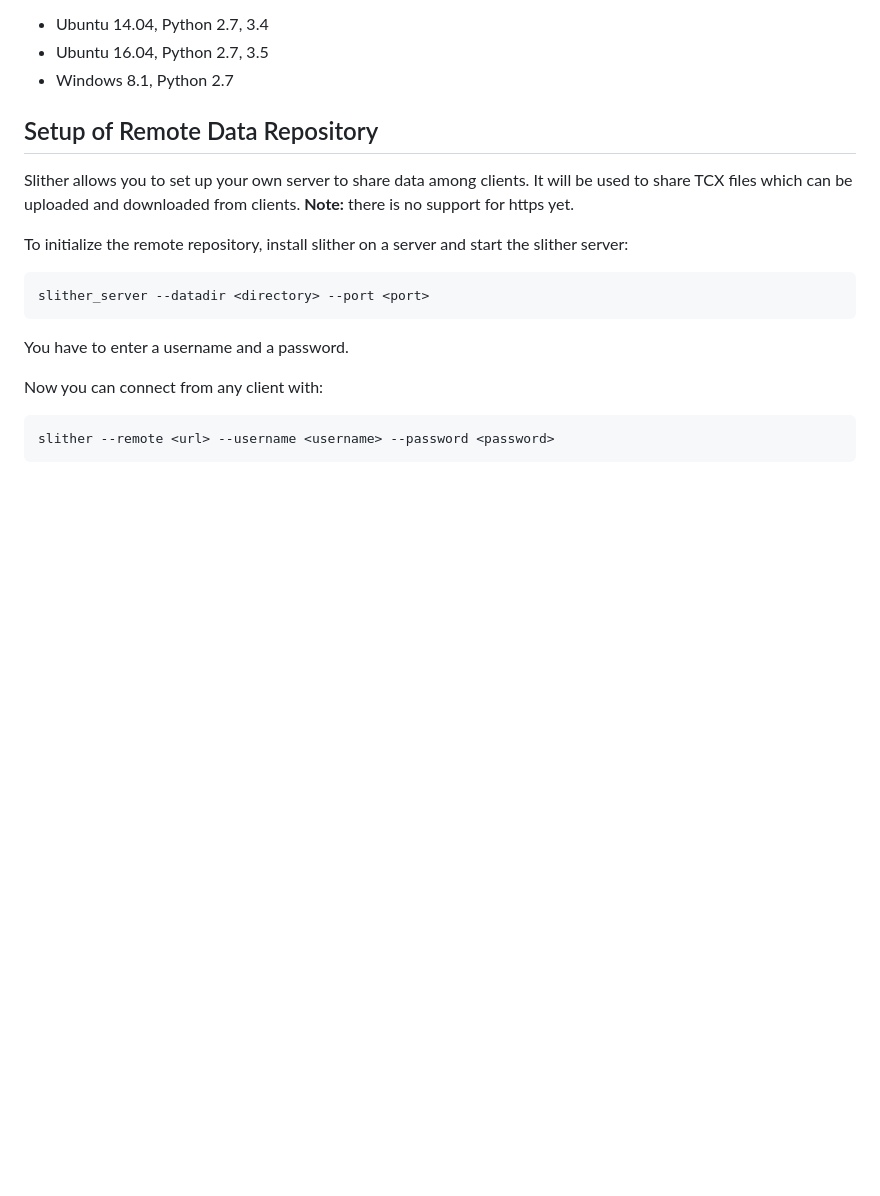
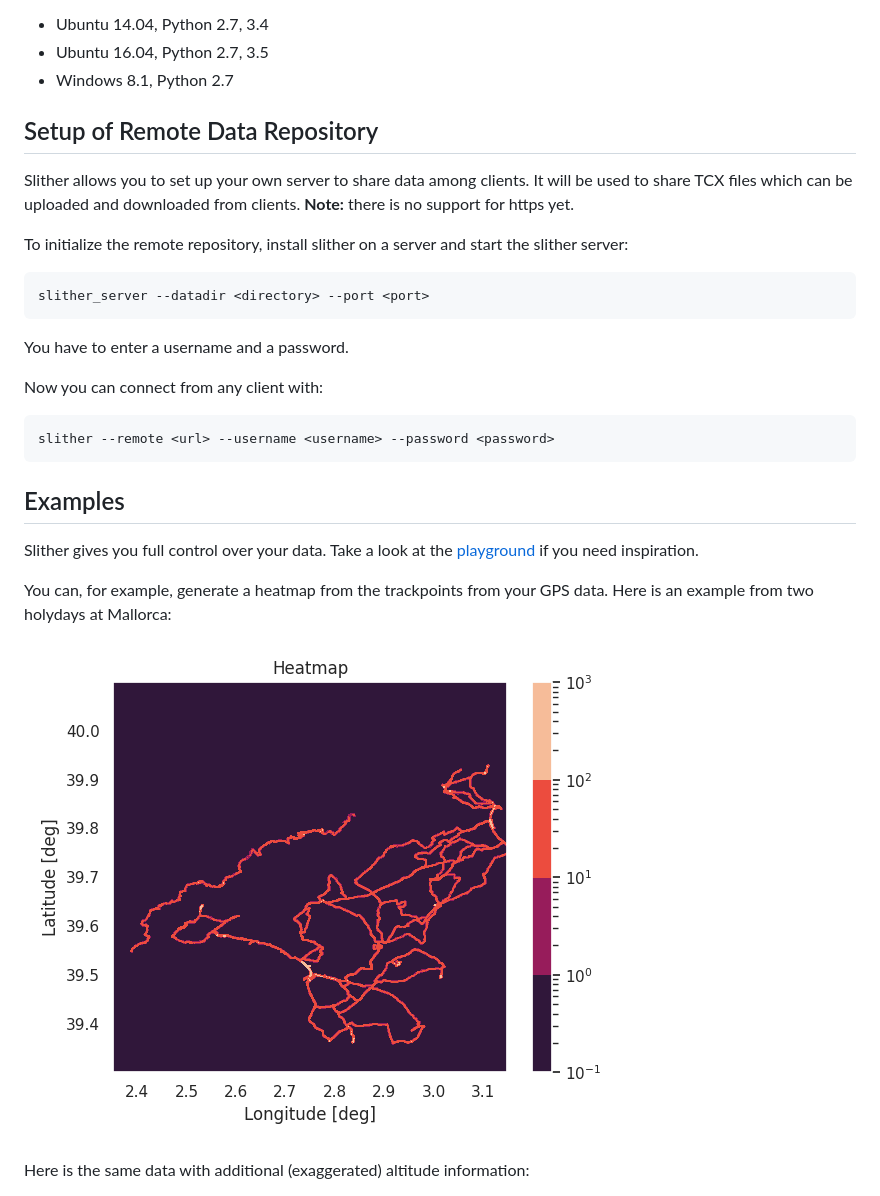
Before and after one commit to AlexanderFabisch/slither, a Markdown page: README.md, the part around the change printed below. Drawn GitHub-style; pictures changed too: doc/source/_static/heatmap_mallorca.png (added); blank space fills up the shorter version.

```diff
--- a/README.md
+++ b/README.md
@@ -40,3 +40,17 @@ You have to enter a username and a password.
 Now you can connect from any client with:
 
     slither --remote <url> --username <username> --password <password>
+
+## Examples
+
+Slither gives you full control over your data. Take a look at the
+[playground](https://github.com/AlexanderFabisch/slither/tree/master/playground)
+if you need inspiration.
+
+You can, for example, generate a heatmap from the trackpoints from your
+GPS data. Here is an example from two holydays at Mallorca:
+
+![Heatmap Mallorca](doc/source/_static/heatmap_mallorca.png)
+
+Here is the same data with additional (exaggerated) altitude information:
+
```
Also changed, not shown: other parts of README.md (+2 -1 lines), doc/source/_static/slither.png (renamed from slither.png), 1 other file.
